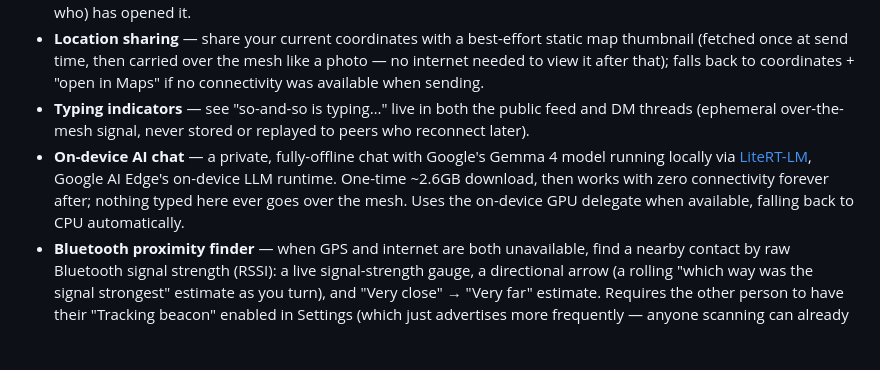
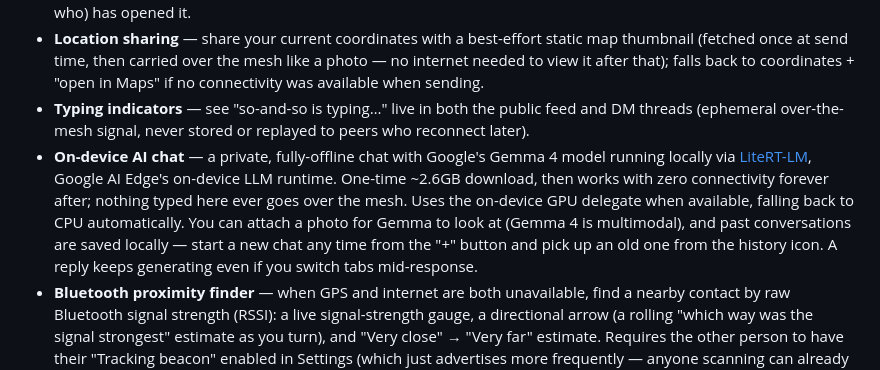
Before and after one commit to chartmann1590/bluetooth-chat, a Markdown page: README.md, the part around one of its changes. Rendered like a GitHub page; blank space fills up the shorter version.

```diff
--- a/README.md
+++ b/README.md
@@ -16,7 +16,7 @@ MeshTalk is a native Android chat app that talks over Bluetooth Low Energy (BLE)
 - **Read receipts** — sent messages show a "Read" checkmark once the recipient (DM) or any peer (public feed, listing who) has opened it.
 - **Location sharing** — share your current coordinates with a best-effort static map thumbnail (fetched once at send time, then carried over the mesh like a photo — no internet needed to view it after that); falls back to coordinates + "open in Maps" if no connectivity was available when sending.
 - **Typing indicators** — see "so-and-so is typing…" live in both the public feed and DM threads (ephemeral over-the-mesh signal, never stored or replayed to peers who reconnect later).
-- **On-device AI chat** — a private, fully-offline chat with Google's Gemma 4 model running locally via [LiteRT-LM](https://ai.google.dev/edge/litert), Google AI Edge's on-device LLM runtime. One-time ~2.6GB download, then works with zero connectivity forever after; nothing typed here ever goes over the mesh. Uses the on-device GPU delegate when available, falling back to CPU automatically.
+- **On-device AI chat** — a private, fully-offline chat with Google's Gemma 4 model running locally via [LiteRT-LM](https://ai.google.dev/edge/litert), Google AI Edge's on-device LLM runtime. One-time ~2.6GB download, then works with zero connectivity forever after; nothing typed here ever goes over the mesh. Uses the on-device GPU delegate when available, falling back to CPU automatically. You can attach a photo for Gemma to look at (Gemma 4 is multimodal), and past conversations are saved locally — start a new chat any time from the "+" button and pick up an old one from the history icon. A reply keeps generating even if you switch tabs mid-response.
 - **Bluetooth proximity finder** — when GPS and internet are both unavailable, find a nearby contact by raw Bluetooth signal strength (RSSI): a live signal-strength gauge, a directional arrow (a rolling "which way was the signal strongest" estimate as you turn), and "Very close" → "Very far" estimate. Requires the other person to have their "Tracking beacon" enabled in Settings (which just advertises more frequently — anyone scanning can already see raw signal strength regardless).
 - **Bluetooth radar tab** — an opt-in "Find" tab (Settings toggle) showing a live map/radar of everyone currently reachable over BLE at once, each plotted with an arrow (a rolling "which way was the signal strongest" estimate as you turn) and an approximate distance from RSSI. The map backdrop is your rough area only, fetched once and cached offline for reuse with no connectivity.
 - **Offline map caching** — map images (for shared locations and the radar backdrop) are cached to disk the first time they're fetched, keyed by a coarse lat/lon grid cell, so viewing the same area again later works with no internet.
```
Also changed, not shown: other parts of README.md (+5 -0 lines), docs/screenshots/ai-chat-history.png (added), docs/screenshots/ai-chat-with-image.png (added), 6 other files.
